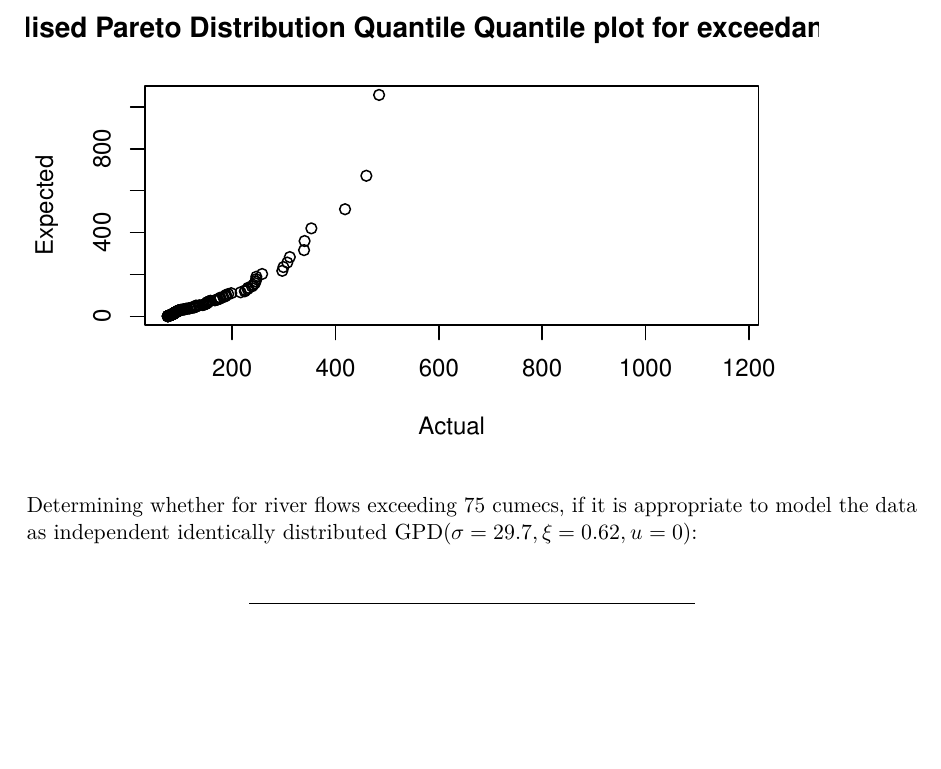
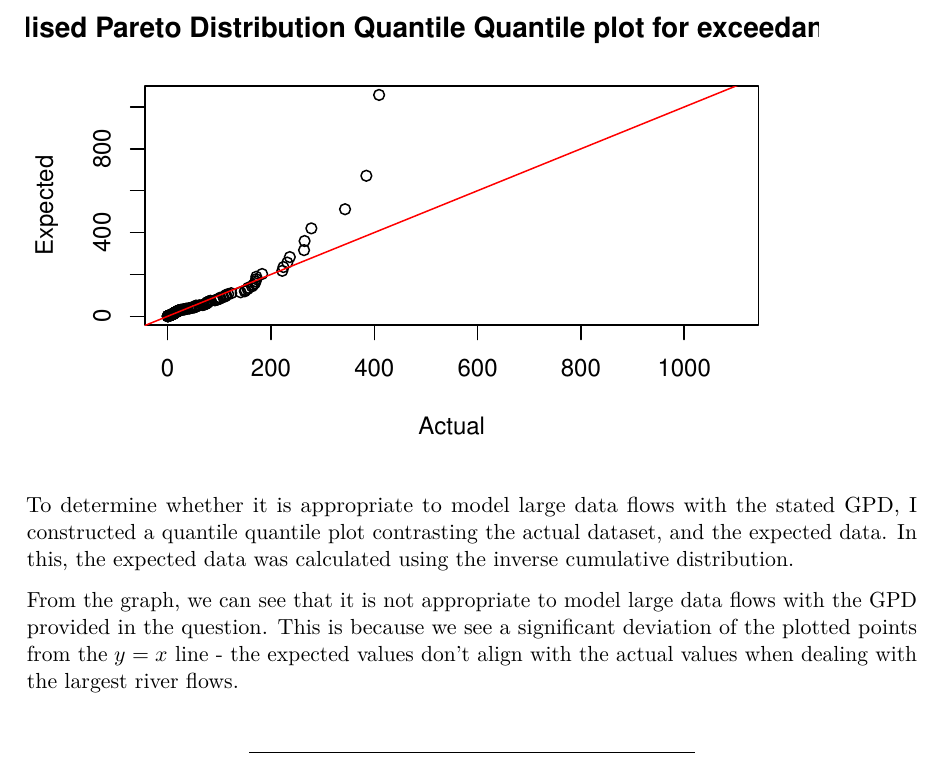
Before and after one commit to jupsonator/Data_Science-Coursework_1, a Quarto document (06051540-MATH70076-assessment-1.qmd): part of page 8 of 8, cut so that both start at the same text, the shorter picture padded with empty space. The pictures show the output file 06051540-MATH70076-assessment-1.pdf that the author committed with the source.

Commit message:
Tweeks to question 2

````diff
--- a/06051540-MATH70076-assessment-1.qmd
+++ b/06051540-MATH70076-assessment-1.qmd
@@ -295,4 +295,3 @@
 over75 <- riverflow$flow[riverflow$flow > 75]
 p <- rank(over75-0.5)/length(over75)
 
-length(p)
@@ -308,6 +306,8 @@
 
 ```
 
-Determining whether for river flows exceeding 75 cumecs, if it is appropriate to model the data as independent identically distributed GPD($\sigma = 29.7, \xi = 0.62, u=0$):
+To determine whether it is appropriate to model large data flows with the stated GPD, I constructed a quantile quantile plot contrasting the actual dataset, and the expected data. In this, the expected data was calculated using the inverse cumulative distribution.
+
+From the graph, we can see that it is not appropriate to model large data flows with the GPD provided in the question. This is because we see a significant deviation of the plotted points from the $y=x$ line - the expected values don't align with the actual values when dealing with the largest river flows.
 
 ---
````
Also changed, not shown: 06051540-MATH70076-assessment-1.html, 06051540-MATH70076-assessment-1.pdf, 06051540-MATH70076-assessment-1_files/figure-html/unnamed-chunk-3-1.png (deleted), 06051540-MATH70076-assessment-1_files/figure-html/unnamed-chunk-4-1.png (deleted), 06051540-MATH70076-assessment-1_files/figure-html/unnamed-chunk-5-1.png (deleted), 06051540-MATH70076-assessment-1_files/figure-html/unnamed-chunk-5-2.png (deleted), 06051540-MATH70076-assessment-1_files/figure-html/unnamed-chunk-6-1.png (deleted), 06051540-MATH70076-assessment-1.qmd (5 more changed lines).
